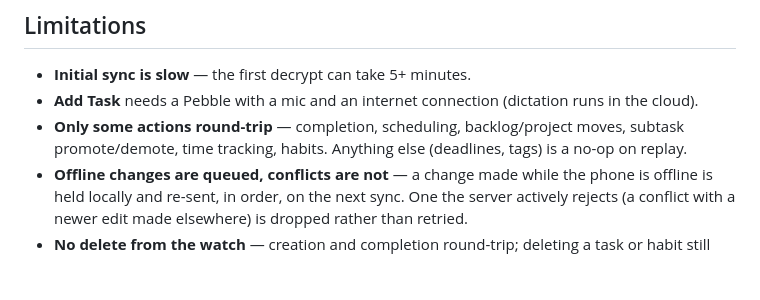
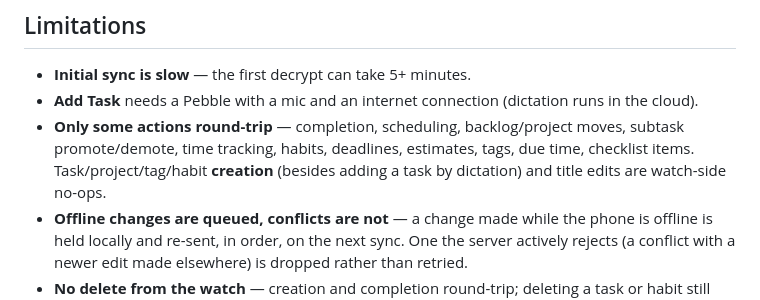
Before and after one commit to BigWebstas/PebbleSuperProductivity, a Markdown page: README.md, the part around the change. GitHub-like rendering; blank space fills up the shorter version.

Commit message:
docs: update README round-trip list, now stale after action-menu/tags work
Deadlines, estimates, tags, due time, and checklist items round-trip
via updateTask ops now; only creation and title edits are still no-ops.

Co-Authored-By: Claude Sonnet 5 <noreply@anthropic.com>
Claude-Session: https://claude.ai/code/session_01B4U41WjjWciKUqDterhD1m

```diff
--- a/README.md
+++ b/README.md
@@ -92,8 +92,9 @@ touch is opt-in until a firmware fix lands.
 - **Add Task** needs a Pebble with a mic and an internet connection (dictation
   runs in the cloud).
 - **Only some actions round-trip** — completion, scheduling, backlog/project
-  moves, subtask promote/demote, time tracking, habits. Anything else (deadlines,
-  tags) is a no-op on replay.
+  moves, subtask promote/demote, time tracking, habits, deadlines, estimates,
+  tags, due time, checklist items. Task/project/tag/habit **creation**
+  (besides adding a task by dictation) and title edits are watch-side no-ops.
 - **Offline changes are queued, conflicts are not** — a change made while
   the phone is offline is held locally and re-sent, in order, on the next
   sync. One the server actively rejects (a conflict with a newer edit made
```
